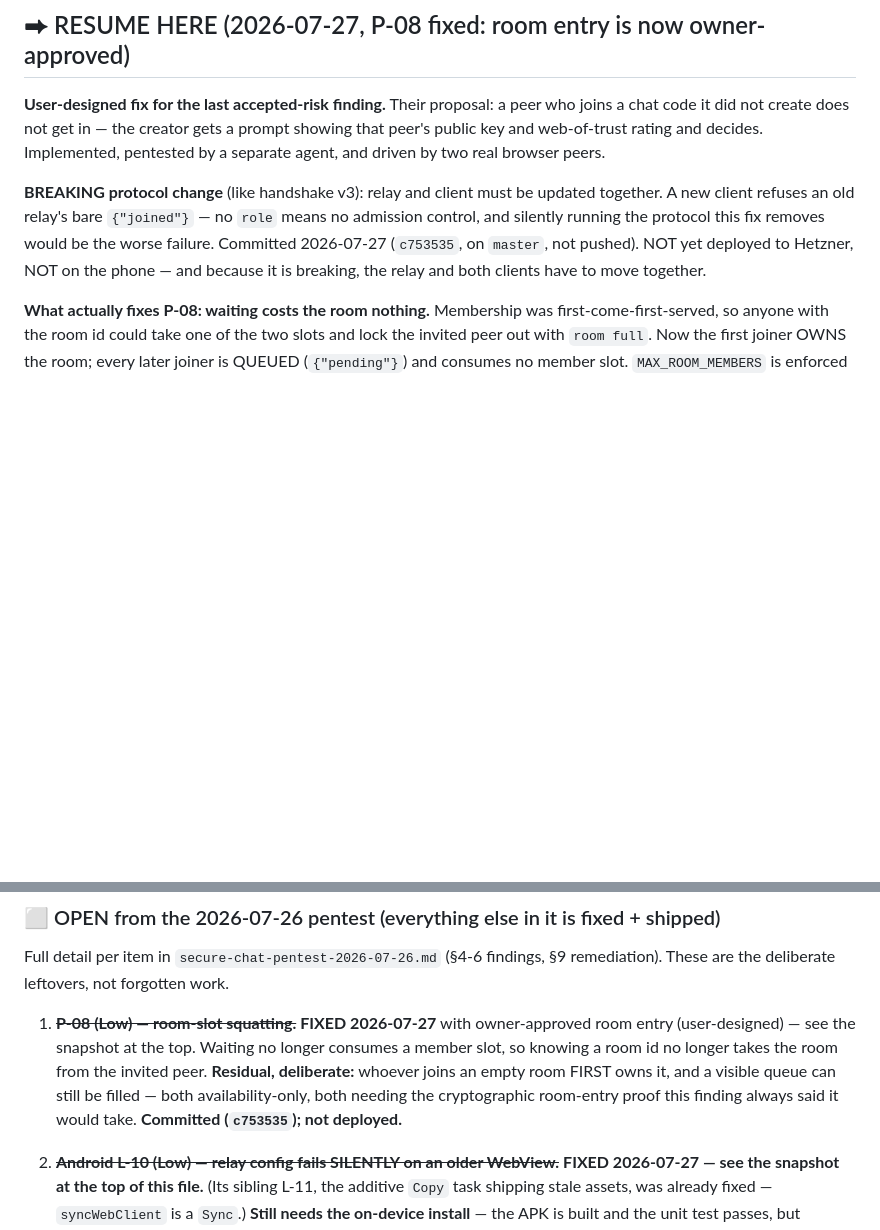
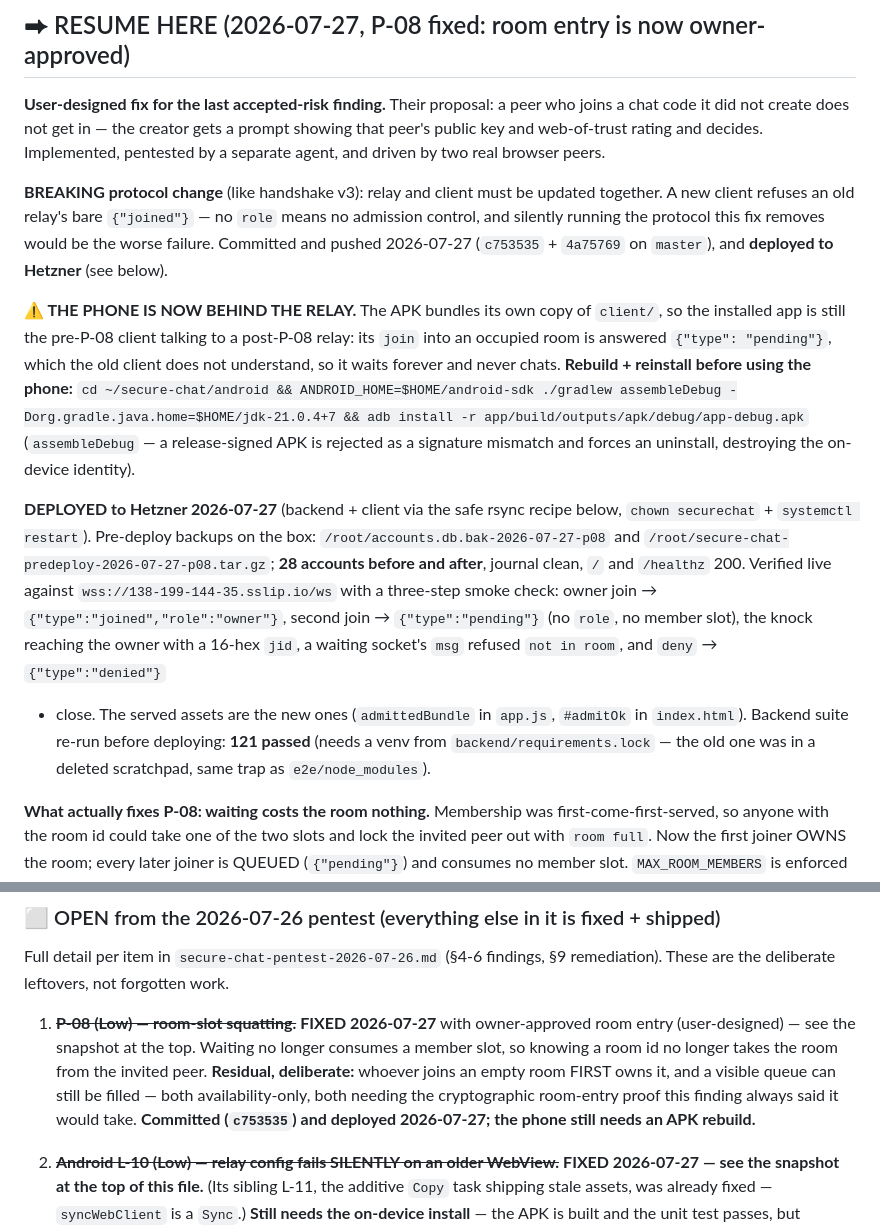
Before and after one commit to kpafi/secure-chat, a Markdown page: PROGRESS.md, 2 parts joined by grey strips. Rendered like a GitHub page; blank space fills up the shorter version.

Commit message:
docs(PROGRESS): record the P-08 push + Hetzner deploy
Pushed (c753535 + 4a75769) and deployed to the box: backups taken, 28
accounts before and after, journal clean, and the admission dance
verified live over wss (owner/pending/knock+jid/waiter refused/deny).

Also flags the consequence the breaking change has for the phone: the
APK bundles its own client, so the installed app is a pre-P-08 client
against a post-P-08 relay and cannot chat until it is rebuilt.

Co-Authored-By: Claude Opus 5 <noreply@anthropic.com>

```diff
--- a/PROGRESS.md
+++ b/PROGRESS.md
@@ -12,9 +12,33 @@ Implemented, pentested by a separate agent, and driven by two real browser peers
 **BREAKING protocol change** (like handshake v3): relay and client must be
 updated together. A new client refuses an old relay's bare `{"joined"}` — no
 `role` means no admission control, and silently running the protocol this fix
-removes would be the worse failure. Committed 2026-07-27 (`c753535`, on
-`master`, not pushed). NOT yet deployed to Hetzner, NOT on the phone — and
-because it is breaking, the relay and both clients have to move together.
+removes would be the worse failure. Committed and pushed 2026-07-27
+(`c753535` + `4a75769` on `master`), and **deployed to Hetzner** (see below).
+
+**⚠️ THE PHONE IS NOW BEHIND THE RELAY.** The APK bundles its own copy of
+`client/`, so the installed app is still the pre-P-08 client talking to a
+post-P-08 relay: its `join` into an occupied room is answered `{"type":
+"pending"}`, which the old client does not understand, so it waits forever and
+never chats. **Rebuild + reinstall before using the phone:**
+`cd ~/secure-chat/android && ANDROID_HOME=$HOME/android-sdk ./gradlew
+assembleDebug -Dorg.gradle.java.home=$HOME/jdk-21.0.4+7 && adb install -r
+app/build/outputs/apk/debug/app-debug.apk` (`assembleDebug` — a release-signed
+APK is rejected as a signature mismatch and forces an uninstall, destroying the
+on-device identity).
+
+**DEPLOYED to Hetzner 2026-07-27** (backend + client via the safe rsync recipe
+below, `chown securechat` + `systemctl restart`). Pre-deploy backups on the box:
+`/root/accounts.db.bak-2026-07-27-p08` and
+`/root/secure-chat-predeploy-2026-07-27-p08.tar.gz`; **28 accounts before and
+after**, journal clean, `/` and `/healthz` 200. Verified live against
+`wss://138-199-144-35.sslip.io/ws` with a three-step smoke check: owner join →
+`{"type":"joined","role":"owner"}`, second join → `{"type":"pending"}` (no
+`role`, no member slot), the knock reaching the owner with a 16-hex `jid`, a
+waiting socket's `msg` refused `not in room`, and `deny` → `{"type":"denied"}`
++ close. The served assets are the new ones (`admittedBundle` in `app.js`,
+`#admitOk` in `index.html`). Backend suite re-run before deploying: **121
+passed** (needs a venv from `backend/requirements.lock` — the old one was in a
+deleted scratchpad, same trap as `e2e/node_modules`).
 
 **What actually fixes P-08: waiting costs the room nothing.** Membership was
 first-come-first-served, so anyone with the room id could take one of the two
@@ -2465,7 +2489,8 @@ Full detail per item in `secure-chat-pentest-2026-07-26.md` (§4-6 findings,
    takes the room from the invited peer. **Residual, deliberate:** whoever joins
    an empty room FIRST owns it, and a visible queue can still be filled — both
    availability-only, both needing the cryptographic room-entry proof this
-   finding always said it would take. **Committed (`c753535`); not deployed.**
+   finding always said it would take. **Committed (`c753535`) and deployed
+   2026-07-27; the phone still needs an APK rebuild.**
 
 2. ~~**Android L-10 (Low) — relay config fails SILENTLY on an older WebView.**~~
    **FIXED 2026-07-27 — see the snapshot at the top of this file.** (Its sibling
```
